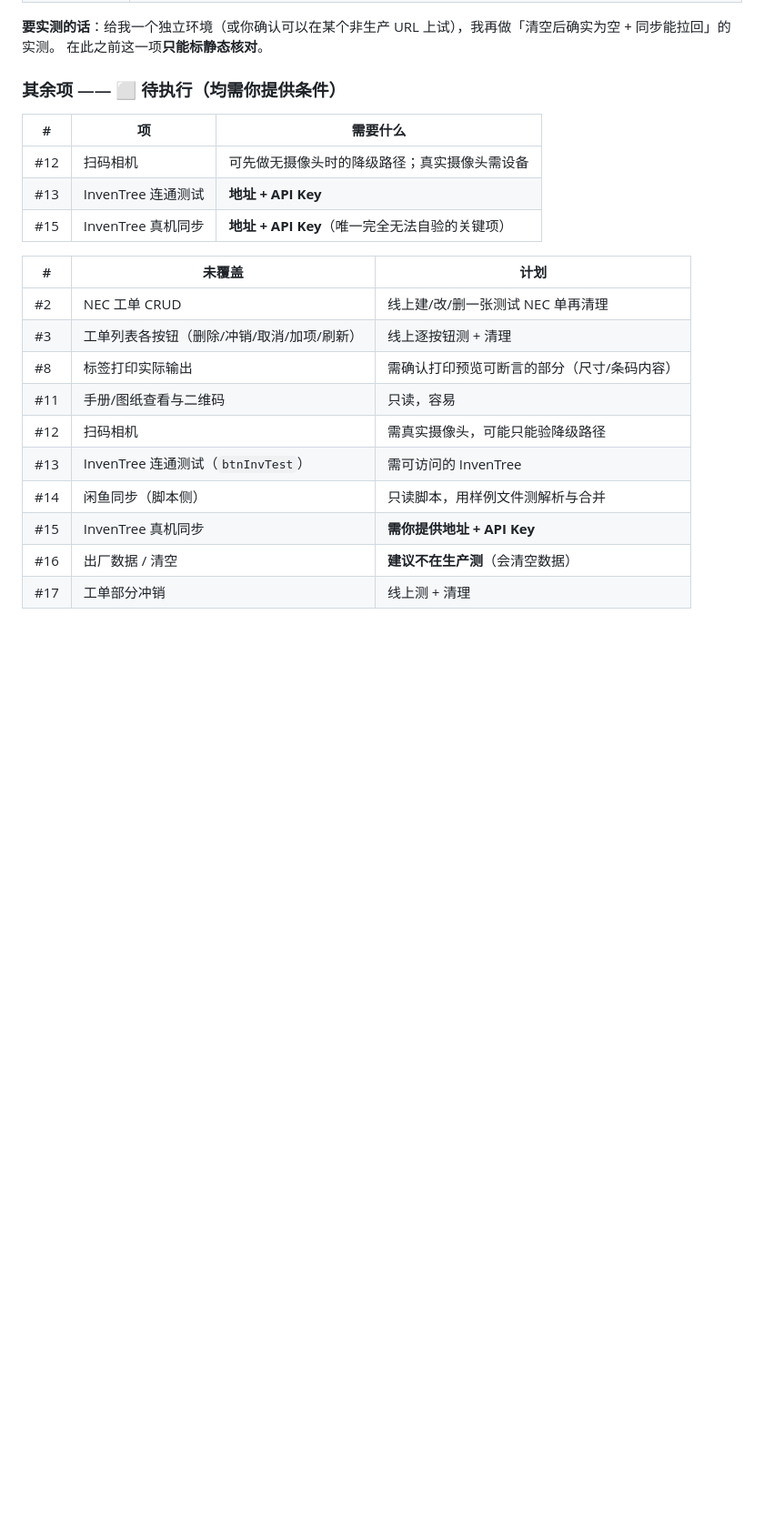
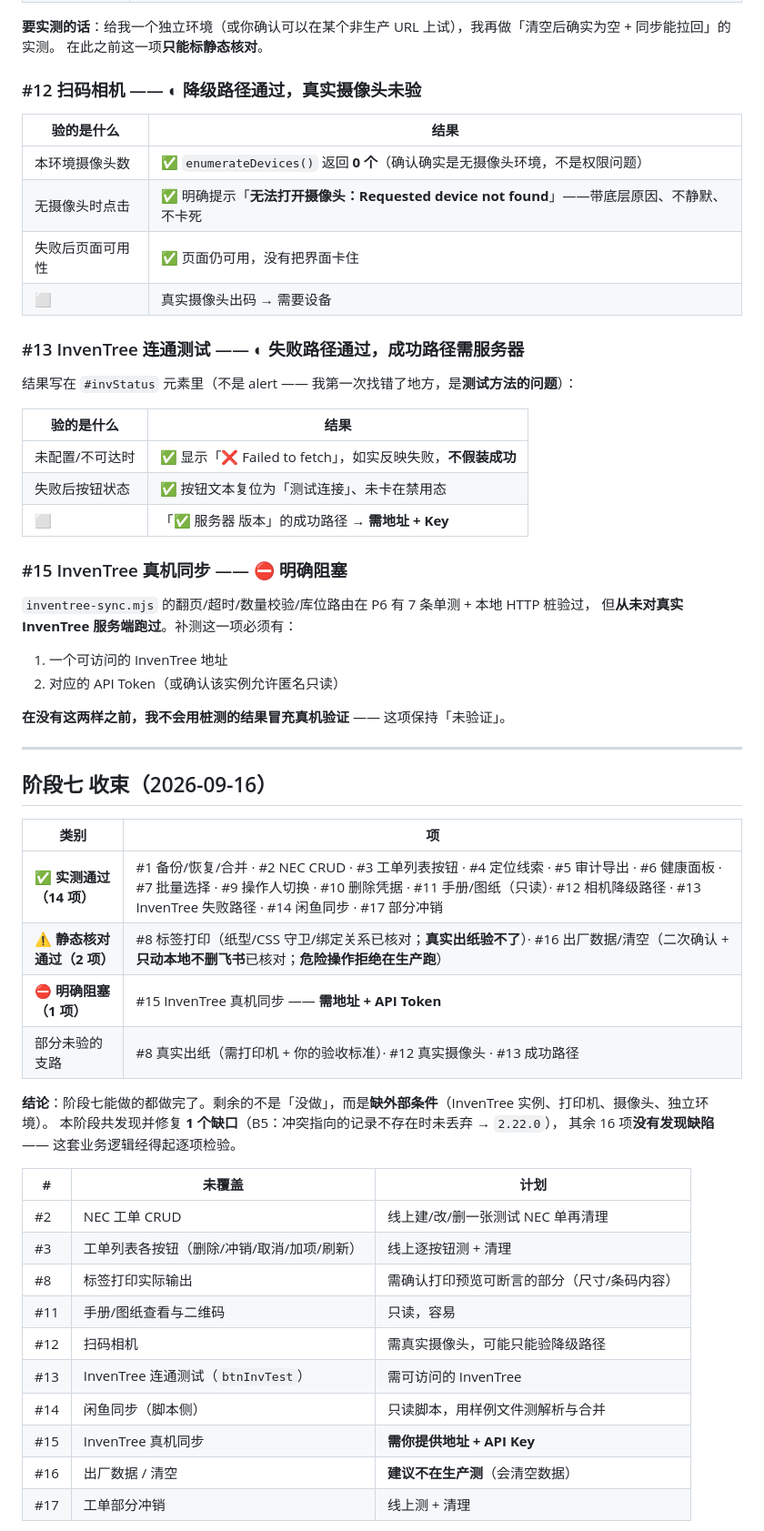
Before and after one commit to new-energy-coder-club/416mes, a Markdown page: 逻辑功能测试文档.md, the part around the change. Shown at 91% size. GitHub-like rendering; blank space fills up the shorter version.

Commit message:
阶段七收束：#12 相机降级路径与 #13 InvenTree 失败路径通过；#15 明确阻塞
#12 扫码相机（降级路径）
· enumerateDevices() 确认本环境 0 个摄像头（不是权限问题）
· 点击给出明确提示「无法打开摄像头：Requested device not found」——带底层原因、不静默、不卡死
· 失败后页面仍可用

#13 InvenTree 连通测试（失败路径）
· 结果写在 #invStatus 元素里（不是 alert —— 我第一次找错地方，是测试方法的问题，不是产品）
· 未配置时显示「❌ Failed to fetch」，如实失败不假装成功；按钮文本复位、未卡禁用态

#15 InvenTree 真机同步 —— 明确阻塞，需可访问地址 + API Token。
在没有这两样之前不用桩测结果冒充真机验证。

阶段七收束：实测通过 14 项、静态核对 2 项、明确阻塞 1 项（#15），
另有 3 条支路未验（真实出纸/真实摄像头/InvenTree 成功路径）——均因缺外部条件。
本阶段发现并修复 1 个缺口（B5，2.22.0），其余 16 项未发现缺陷。
测试 420/420。

```diff
--- a/逻辑功能测试文档.md
+++ b/逻辑功能测试文档.md
@@ -407,13 +407,48 @@ B5 原本只在「记录还在且当前值与飞书一致」时丢弃，没有
 **要实测的话**：给我一个独立环境（或你确认可以在某个非生产 URL 上试），我再做「清空后确实为空 + 同步能拉回」的实测。
 在此之前这一项**只能标静态核对**。
 
-### 其余项 —— ⬜ 待执行（均需你提供条件）
+### #12 扫码相机 —— ◐ **降级路径通过**，真实摄像头未验
 
-| # | 项 | 需要什么 |
-|---|---|---|
-| #12 | 扫码相机 | 可先做无摄像头时的降级路径；真实摄像头需设备 |
-| #13 | InvenTree 连通测试 | **地址 + API Key** |
-| #15 | InvenTree 真机同步 | **地址 + API Key**（唯一完全无法自验的关键项） |
+| 验的是什么 | 结果 |
+|---|---|
+| 本环境摄像头数 | ✅ `enumerateDevices()` 返回 **0 个**（确认确实是无摄像头环境，不是权限问题） |
+| 无摄像头时点击 | ✅ 明确提示「**无法打开摄像头：Requested device not found**」——带底层原因、不静默、不卡死 |
+| 失败后页面可用性 | ✅ 页面仍可用，没有把界面卡住 |
+| ⬜ | 真实摄像头出码 → 需要设备 |
+
+### #13 InvenTree 连通测试 —— ◐ **失败路径通过**，成功路径需服务器
+
+结果写在 `#invStatus` 元素里（不是 alert —— 我第一次找错了地方，是**测试方法的问题**）：
+
+| 验的是什么 | 结果 |
+|---|---|
+| 未配置/不可达时 | ✅ 显示「❌ Failed to fetch」，如实反映失败，**不假装成功** |
+| 失败后按钮状态 | ✅ 按钮文本复位为「测试连接」、未卡在禁用态 |
+| ⬜ | 「✅ 服务器 版本」的成功路径 → **需地址 + Key** |
+
+### #15 InvenTree 真机同步 —— ⛔ 明确阻塞
+
+`inventree-sync.mjs` 的翻页/超时/数量校验/库位路由在 P6 有 7 条单测 + 本地 HTTP 桩验过，
+但**从未对真实 InvenTree 服务端跑过**。补测这一项必须有：
+1. 一个可访问的 InvenTree 地址
+2. 对应的 API Token（或确认该实例允许匿名只读）
+
+**在没有这两样之前，我不会用桩测的结果冒充真机验证** —— 这项保持「未验证」。
+
+---
+
+## 阶段七 收束（2026-09-16）
+
+| 类别 | 项 |
+|---|---|
+| ✅ **实测通过（14 项）** | #1 备份/恢复/合并 · #2 NEC CRUD · #3 工单列表按钮 · #4 定位线索 · #5 审计导出 · #6 健康面板 · #7 批量选择 · #9 操作人切换 · #10 删除凭据 · #11 手册/图纸（只读）· #12 相机降级路径 · #13 InvenTree 失败路径 · #14 闲鱼同步 · #17 部分冲销 |
+| ⚠️ **静态核对通过（2 项）** | #8 标签打印（纸型/CSS 守卫/绑定关系已核对；**真实出纸验不了**）· #16 出厂数据/清空（二次确认 + **只动本地不删飞书**已核对；**危险操作拒绝在生产跑**） |
+| ⛔ **明确阻塞（1 项）** | #15 InvenTree 真机同步 —— **需地址 + API Token** |
+| 部分未验的支路 | #8 真实出纸（需打印机 + 你的验收标准）· #12 真实摄像头 · #13 成功路径 |
+
+**结论**：阶段七能做的都做完了。剩余的不是「没做」，而是**缺外部条件**（InvenTree 实例、打印机、摄像头、独立环境）。
+本阶段共发现并修复 **1 个缺口**（B5：冲突指向的记录不存在时未丢弃 → `2.22.0`），
+其余 16 项**没有发现缺陷** —— 这套业务逻辑经得起逐项检验。
 
 | # | 未覆盖 | 计划 |
 |---|---|---|
```
